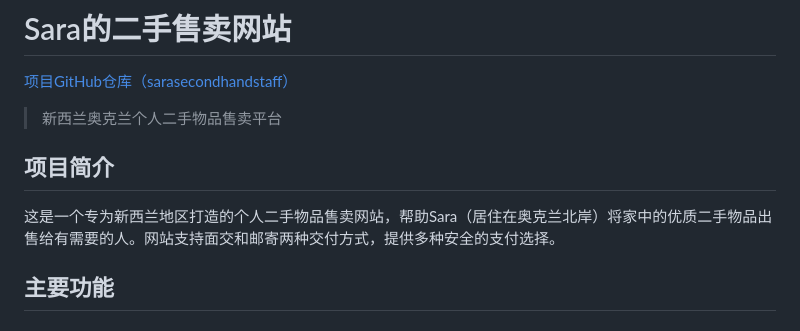
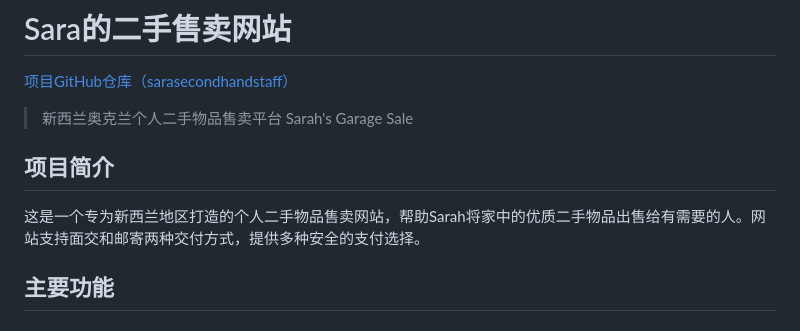
Before and after one commit to sarahliuakl/sarasecondhandstaff, a Markdown page: README.md, the part around the change. GitHub-like rendering.

Commit message:
更新README.md：修正平台名称并优化项目简介描述

```diff
--- a/README.md
+++ b/README.md
@@ -2,11 +2,11 @@
 
 [项目GitHub仓库（sarasecondhandstaff）](https://github.com/sarahliuakl/sarasecondhandstaff)
 
-> 新西兰奥克兰个人二手物品售卖平台
+> 新西兰奥克兰个人二手物品售卖平台 Sarah's Garage Sale
 
 ## 项目简介
 
-这是一个专为新西兰地区打造的个人二手物品售卖网站，帮助Sara（居住在奥克兰北岸）将家中的优质二手物品出售给有需要的人。网站支持面交和邮寄两种交付方式，提供多种安全的支付选择。
+这是一个专为新西兰地区打造的个人二手物品售卖网站，帮助Sarah将家中的优质二手物品出售给有需要的人。网站支持面交和邮寄两种交付方式，提供多种安全的支付选择。
 
 ## 主要功能
 
```
